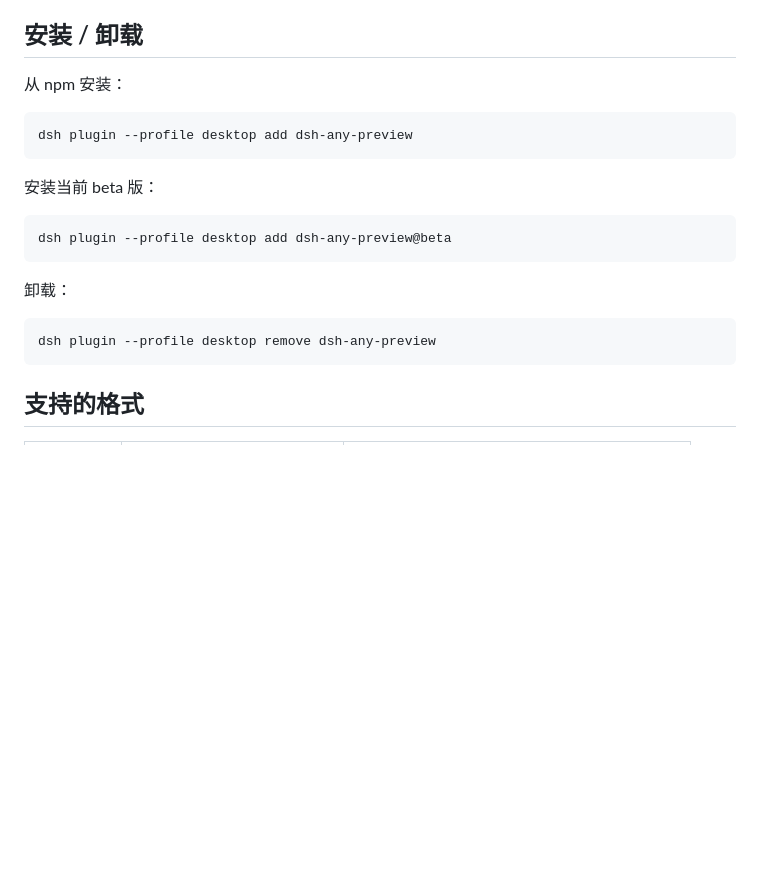
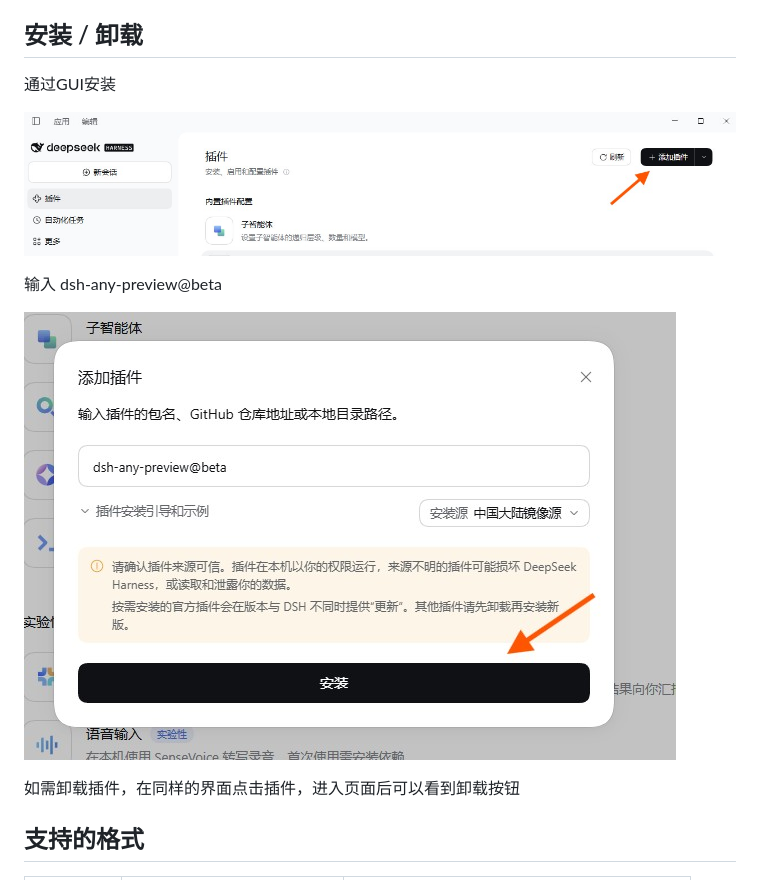
Before and after one commit to actcwlf/dsh-any-preview, a Markdown page: README.zh-CN.md, the part around the change. Drawn GitHub-style; pictures changed too: assets/installation1.jpg (added), assets/installation2.jpg (added); blank space fills up the shorter version.

````diff
--- a/README.zh-CN.md
+++ b/README.zh-CN.md
@@ -50,23 +50,17 @@ dsh-any-preview 为 DSH 侧栏带来更完整的文件预览体验。文本、
 
 ## 安装 / 卸载
 
-从 npm 安装：
+通过GUI安装
 
-```sh
-dsh plugin --profile desktop add dsh-any-preview
-```
+![安装](./assets/installation1.jpg)
 
-安装当前 beta 版：
+输入 dsh-any-preview@beta
 
-```sh
-dsh plugin --profile desktop add dsh-any-preview@beta
-```
+![安装](./assets/installation2.jpg)
 
-卸载：
+如需卸载插件，在同样的界面点击插件，进入页面后可以看到卸载按钮
 
-```sh
-dsh plugin --profile desktop remove dsh-any-preview
-```
+
 
 
 
````
Also changed, not shown: README.md (+19 -16 lines), README.npm.md (+22 -15 lines).
